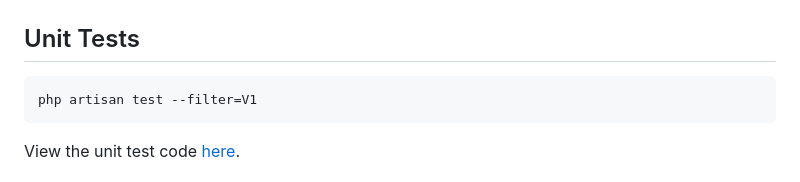
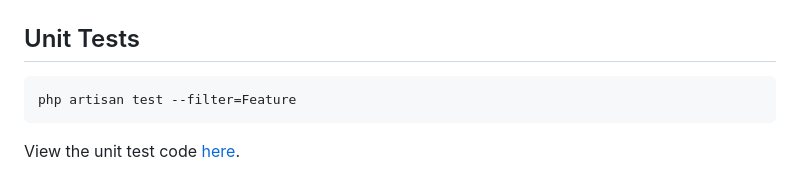
Before and after one commit to kkamara/book-store-management-system-2, a Markdown page: readme.md, the part around the change. Drawn GitHub-style.

Commit message:
Update unit test documentation

````diff
--- a/readme.md
+++ b/readme.md
@@ -83,7 +83,7 @@ POST       api/user/register ................... V1\API\UserController@register
 ## Unit Tests
 
 ```bash
-php artisan test --filter=V1
+php artisan test --filter=Feature
 ```
 
 View the unit test code [here](./tests/Feature/V1).
````
